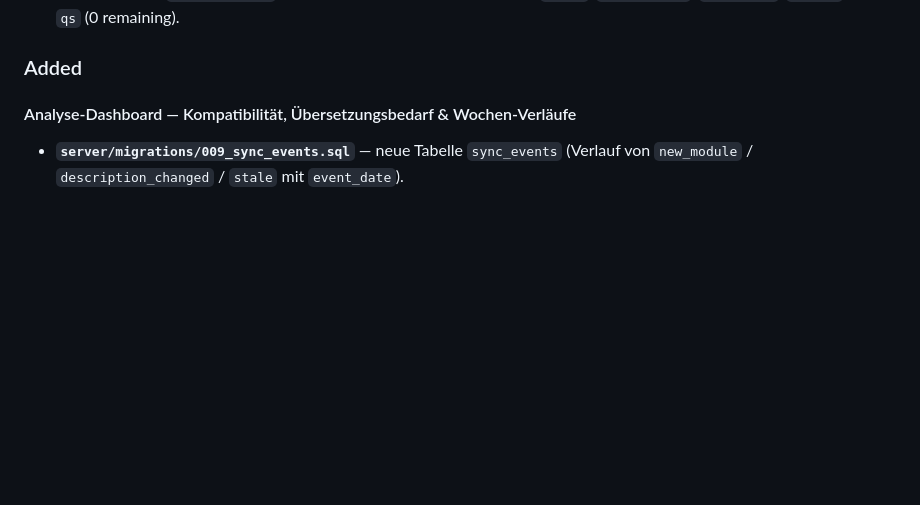
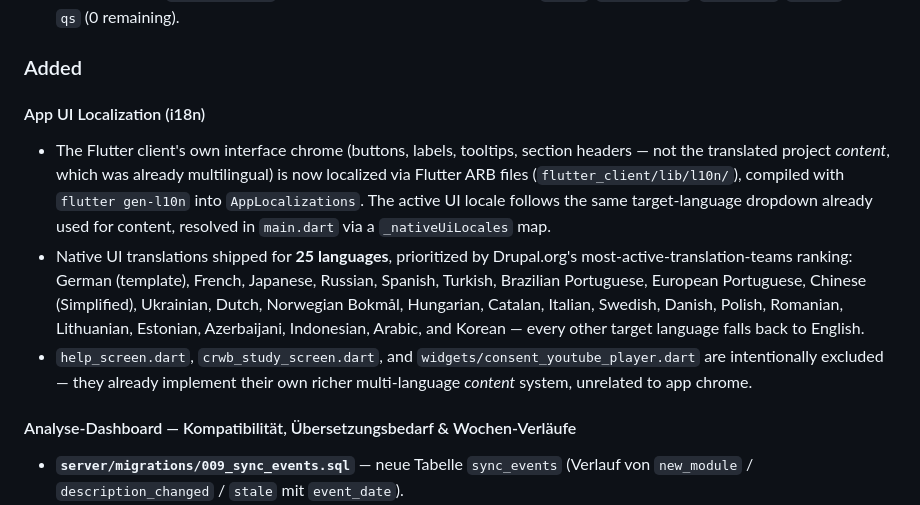
Before and after one commit to nodedropweb/pb_translation_hub, a Markdown page: CHANGELOG.md, the part around the change. Rendered like a GitHub page; blank space fills up the shorter version.

Commit message:
docs: add i18n entry to CHANGELOG.md (was undocumented), fix 17->25 language count in AGENTS.md

```diff
--- a/CHANGELOG.md
+++ b/CHANGELOG.md
@@ -33,6 +33,11 @@ A full security-coverage review (see the companion pb_localizer application) sur
 - **Dependencies:** `npm audit fix` resolved 5 reported vulnerabilities in `axios`, `body-parser`, `form-data`, `multer` and `qs` (0 remaining).
 
 ### Added
+
+#### App UI Localization (i18n)
+- The Flutter client's own interface chrome (buttons, labels, tooltips, section headers — not the translated project *content*, which was already multilingual) is now localized via Flutter ARB files (`flutter_client/lib/l10n/`), compiled with `flutter gen-l10n` into `AppLocalizations`. The active UI locale follows the same target-language dropdown already used for content, resolved in `main.dart` via a `_nativeUiLocales` map.
+- Native UI translations shipped for **25 languages**, prioritized by Drupal.org's most-active-translation-teams ranking: German (template), French, Japanese, Russian, Spanish, Turkish, Brazilian Portuguese, European Portuguese, Chinese (Simplified), Ukrainian, Dutch, Norwegian Bokmål, Hungarian, Catalan, Italian, Swedish, Danish, Polish, Romanian, Lithuanian, Estonian, Azerbaijani, Indonesian, Arabic, and Korean — every other target language falls back to English.
+- `help_screen.dart`, `crwb_study_screen.dart`, and `widgets/consent_youtube_player.dart` are intentionally excluded — they already implement their own richer multi-language *content* system, unrelated to app chrome.
 
 #### Analyse-Dashboard — Kompatibilität, Übersetzungsbedarf & Wochen-Verläufe
 - **`server/migrations/009_sync_events.sql`** — neue Tabelle `sync_events` (Verlauf von `new_module` / `description_changed` / `stale` mit `event_date`).
```
Also changed, not shown: AGENTS.md (+1 -1 lines).
